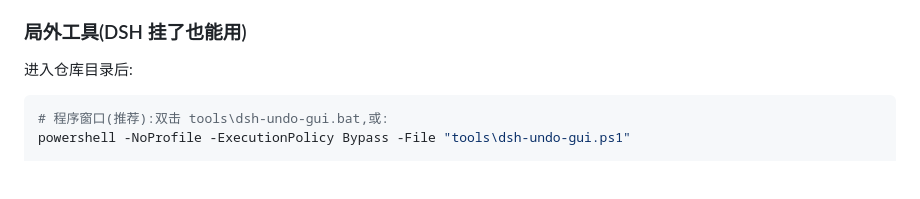
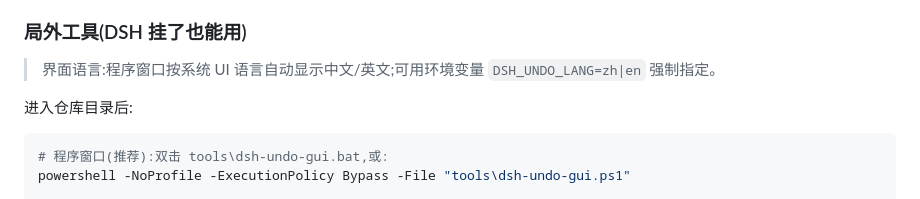
Before and after one commit to lire1131/dsh-undo-plugin, a Markdown page: README.md, the part around the change. Rendered like a GitHub page; blank space fills up the shorter version.

Commit message:
Document GUI language switch in READMEs

````diff
--- a/README.md
+++ b/README.md
@@ -95,6 +95,8 @@ mklink /J "<你的DSH安装>\node_modules\dsh-undo" "D:\dsh\plugins\dsh-undo"
 
 ### 局外工具(DSH 挂了也能用)
 
+> 界面语言:程序窗口按系统 UI 语言自动显示中文/英文;可用环境变量 `DSH_UNDO_LANG=zh|en` 强制指定。
+
 进入仓库目录后:
 
 ```powershell
````
Also changed, not shown: README.en.md (+2 -0 lines).
